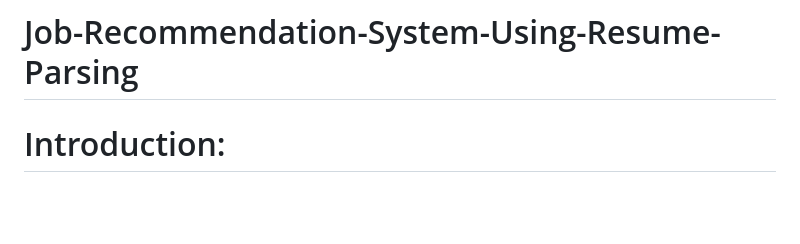
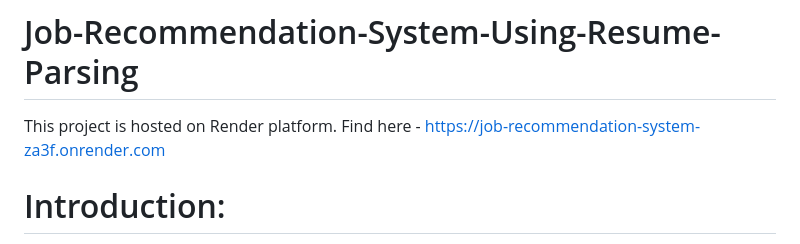
Before and after one commit to bijaycd/Job-Recommendation-System-using-Resume-Parsing, a Markdown page: README.md, the part around the change. Drawn GitHub-style; blank space fills up the shorter version.

```diff
--- a/README.md
+++ b/README.md
@@ -1,4 +1,7 @@
 # Job-Recommendation-System-Using-Resume-Parsing
+
+This project is hosted on Render platform.
+Find here - https://job-recommendation-system-za3f.onrender.com
 
 
 # Introduction:
```
